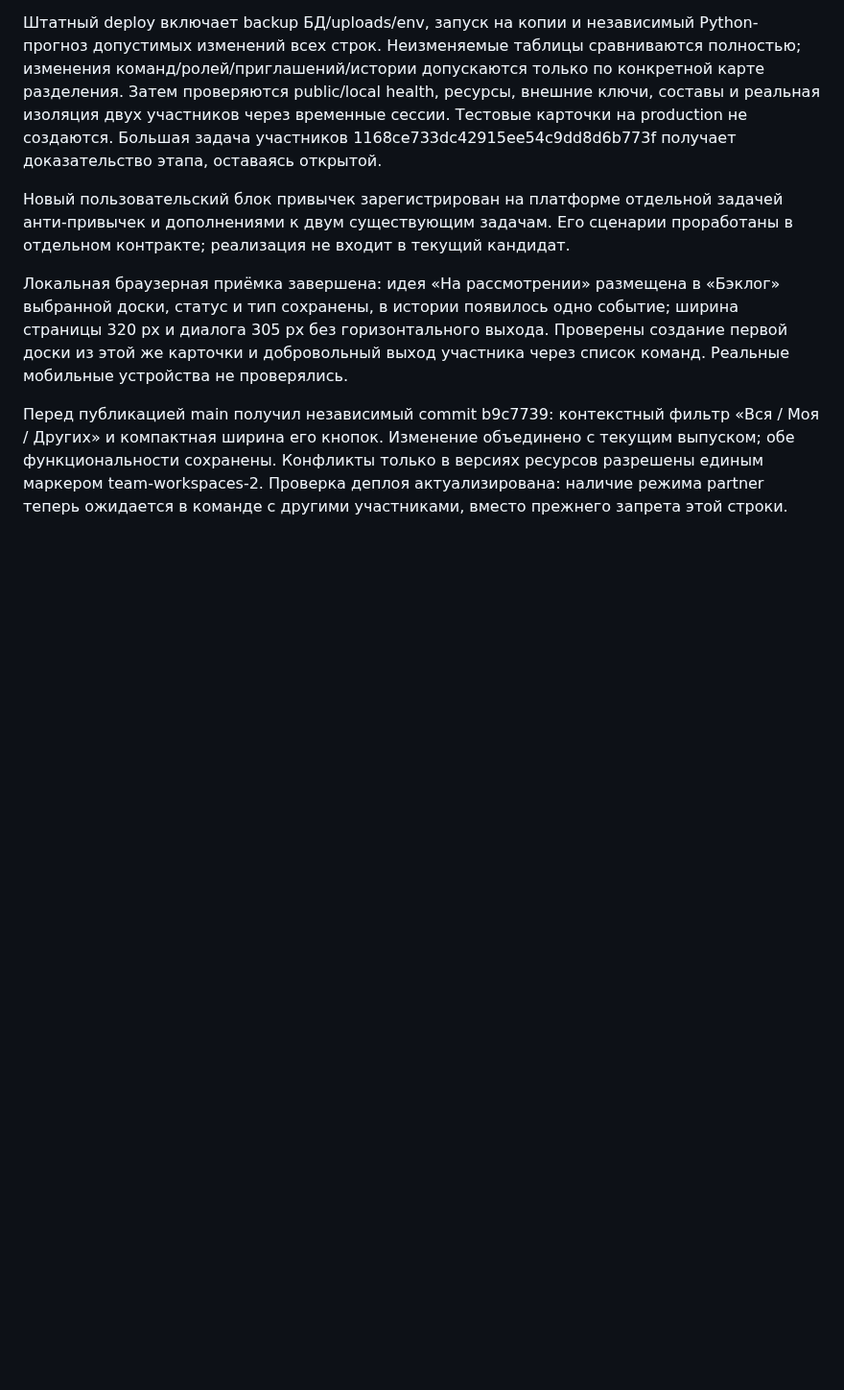
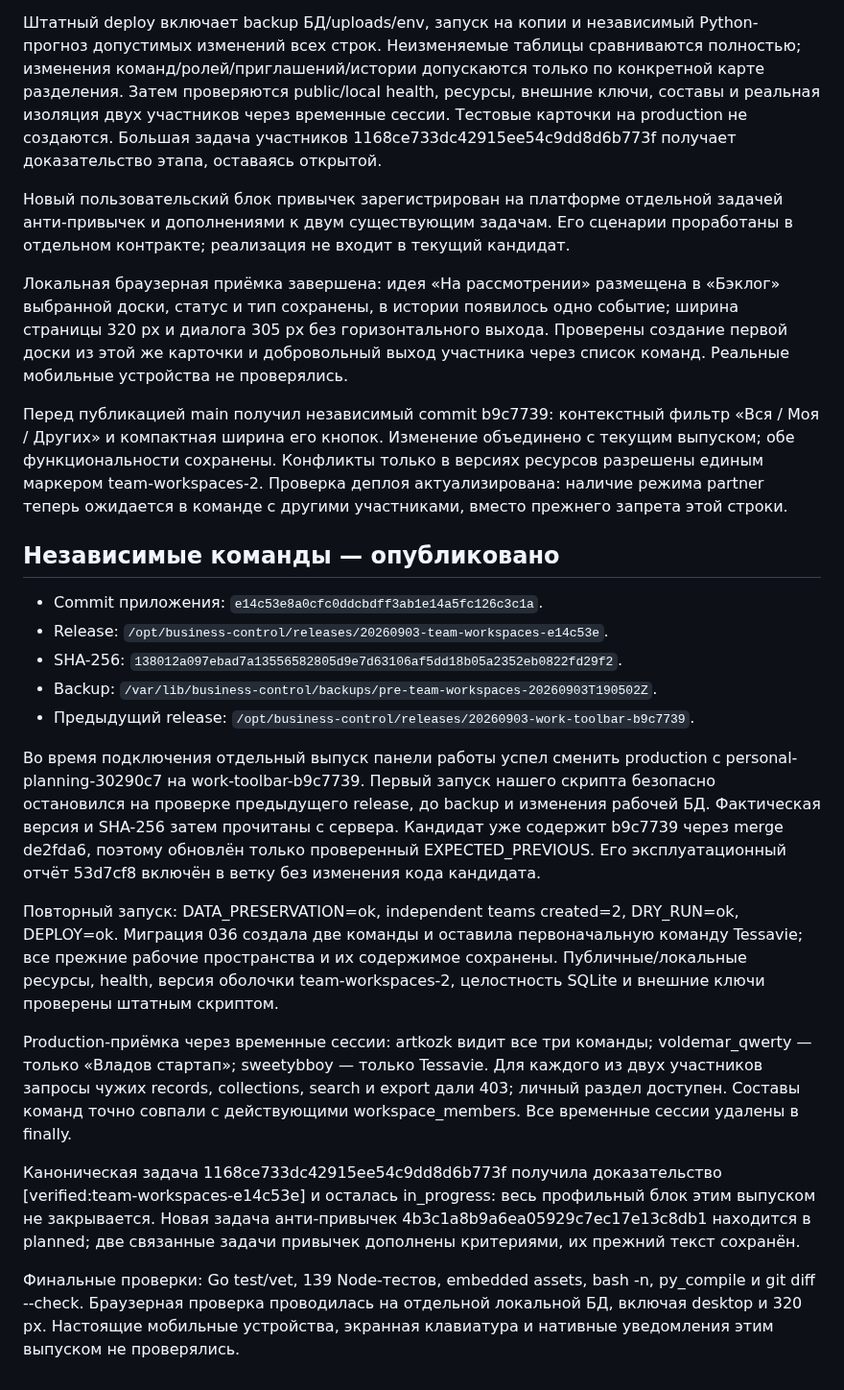
Before and after one commit to artkozk/Tessavia, a Markdown page: docs/operations/ACTIVE_TASKS_RELEASES_2026_09_03.md, the part around the change. Shown at 96% size. Drawn GitHub-style; blank space fills up the shorter version.

Commit message:
Record independent teams release and habit backlog

```diff
--- a/docs/operations/ACTIVE_TASKS_RELEASES_2026_09_03.md
+++ b/docs/operations/ACTIVE_TASKS_RELEASES_2026_09_03.md
@@ -414,3 +414,43 @@ Python-прогноз допустимых изменений всех стро
 только в версиях ресурсов разрешены единым маркером team-workspaces-2.
 Проверка деплоя актуализирована: наличие режима partner теперь ожидается
 в команде с другими участниками, вместо прежнего запрета этой строки.
+
+
+## Независимые команды — опубликовано
+
+- Commit приложения: `e14c53e8a0cfc0ddcbdff3ab1e14a5fc126c3c1a`.
+- Release: `/opt/business-control/releases/20260903-team-workspaces-e14c53e`.
+- SHA-256: `138012a097ebad7a13556582805d9e7d63106af5dd18b05a2352eb0822fd29f2`.
+- Backup: `/var/lib/business-control/backups/pre-team-workspaces-20260903T190502Z`.
+- Предыдущий release: `/opt/business-control/releases/20260903-work-toolbar-b9c7739`.
+
+Во время подключения отдельный выпуск панели работы успел сменить production
+с personal-planning-30290c7 на work-toolbar-b9c7739. Первый запуск нашего
+скрипта безопасно остановился на проверке предыдущего release, до backup и
+изменения рабочей БД. Фактическая версия и SHA-256 затем прочитаны с сервера.
+Кандидат уже содержит b9c7739 через merge de2fda6, поэтому обновлён только
+проверенный EXPECTED_PREVIOUS. Его эксплуатационный отчёт 53d7cf8 включён
+в ветку без изменения кода кандидата.
+
+Повторный запуск: DATA_PRESERVATION=ok, independent teams created=2,
+DRY_RUN=ok, DEPLOY=ok. Миграция 036 создала две команды и оставила первоначальную
+команду Tessavie; все прежние рабочие пространства и их содержимое сохранены.
+Публичные/локальные ресурсы, health, версия оболочки team-workspaces-2,
+целостность SQLite и внешние ключи проверены штатным скриптом.
+
+Production-приёмка через временные сессии: artkozk видит все три команды;
+voldemar_qwerty — только «Владов стартап»; sweetybboy — только Tessavie.
+Для каждого из двух участников запросы чужих records, collections, search и
+export дали 403; личный раздел доступен. Составы команд точно совпали с
+действующими workspace_members. Все временные сессии удалены в finally.
+
+Каноническая задача 1168ce733dc42915ee54c9dd8d6b773f получила доказательство
+[verified:team-workspaces-e14c53e] и осталась in_progress: весь профильный
+блок этим выпуском не закрывается. Новая задача анти-привычек
+4b3c1a8b9a6ea05929c7ec17e13c8db1 находится в planned; две связанные задачи
+привычек дополнены критериями, их прежний текст сохранён.
+
+Финальные проверки: Go test/vet, 139 Node-тестов, embedded assets, bash -n,
+py_compile и git diff --check. Браузерная проверка проводилась на отдельной
+локальной БД, включая desktop и 320 px. Настоящие мобильные устройства,
+экранная клавиатура и нативные уведомления этим выпуском не проверялись.
```
Also changed, not shown: docs/architecture/HABITS_AND_ANTI_HABITS_SCENARIOS_2026_09_03.md (+12 -0 lines), docs/product/ACTIVE_TASK_QUEUE_2026_09_03.md (+8 -0 lines).
